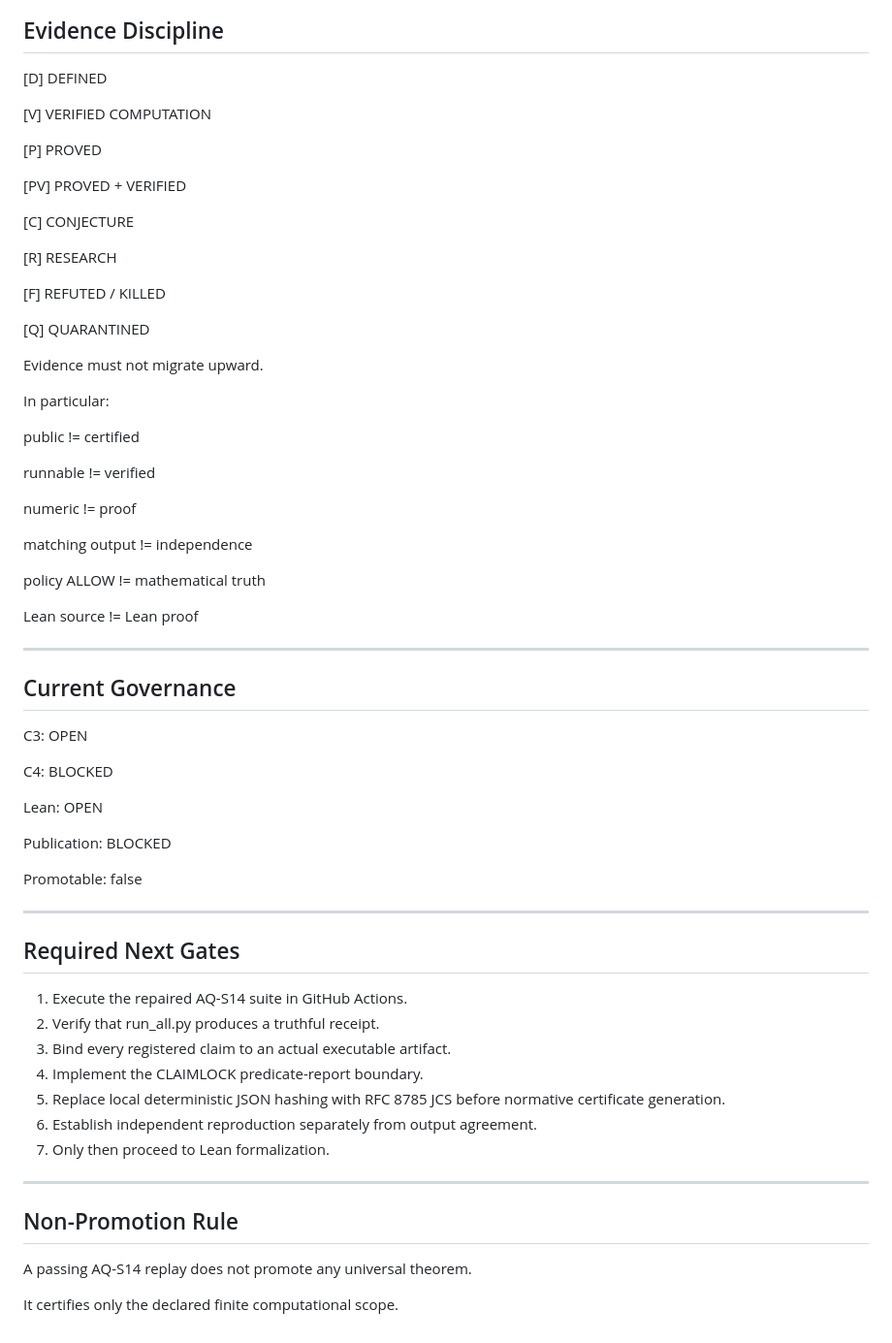
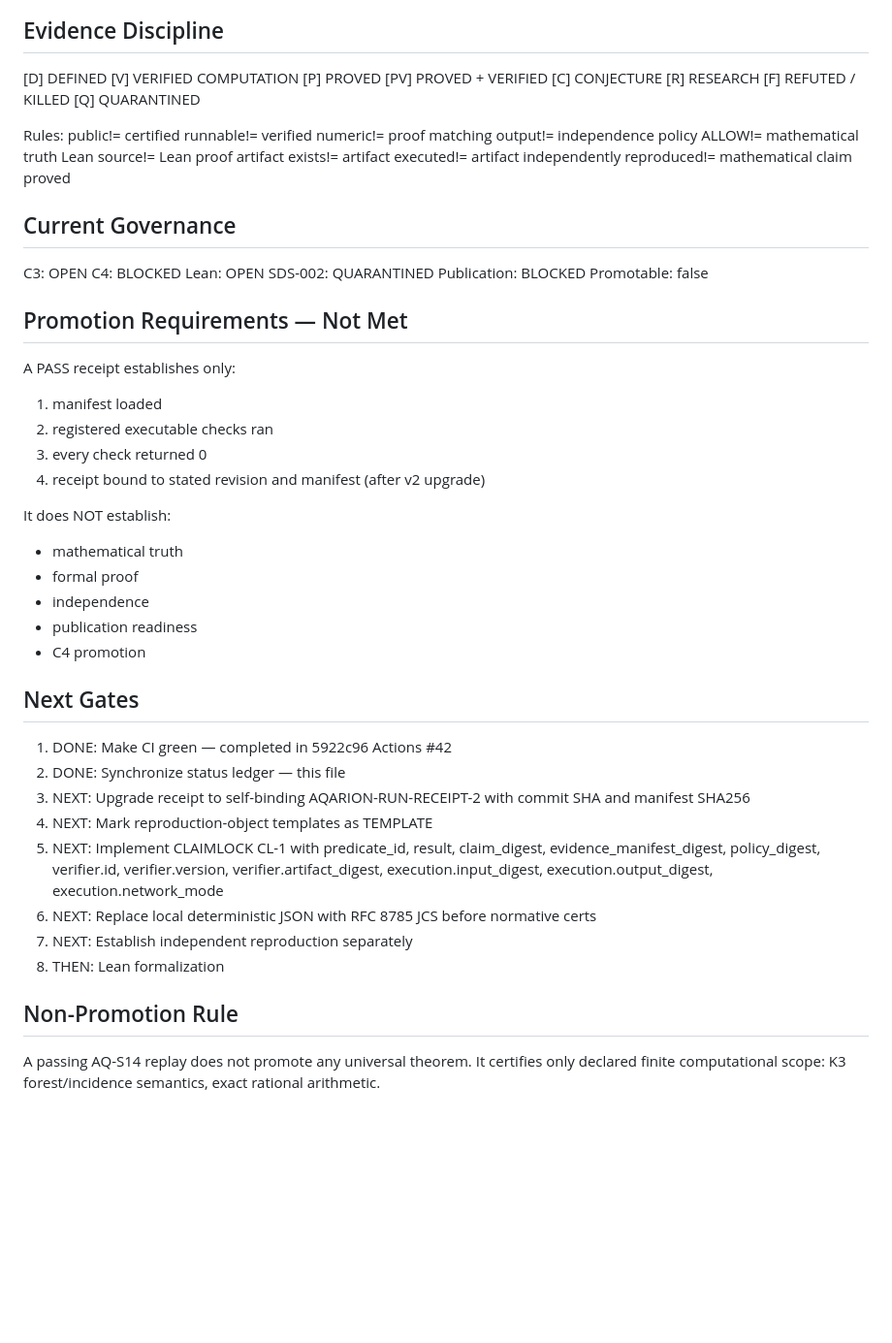
Before and after one commit to JASKSG9/Aqarion-Quantarion-AI, a Markdown page: docs/markdowns/status-ledger.md, the part around one of its changes. Shown at 97% size. Drawn GitHub-style; blank space fills up the shorter version.

```diff
--- a/docs/markdowns/status-ledger.md
+++ b/docs/markdowns/status-ledger.md
@@ -168,68 +111,58 @@ They do not establish the universal forest-kernel theorem.
 ## Evidence Discipline
 
 [D] DEFINED
-
 [V] VERIFIED COMPUTATION
-
 [P] PROVED
-
 [PV] PROVED + VERIFIED
-
 [C] CONJECTURE
-
 [R] RESEARCH
-
 [F] REFUTED / KILLED
-
 [Q] QUARANTINED
 
-Evidence must not migrate upward.
-
-In particular:
-
-public != certified
-
-runnable != verified
-
-numeric != proof
-
-matching output != independence
-
-policy ALLOW != mathematical truth
-
-Lean source != Lean proof
-
----
+Rules:
+public!= certified
+runnable!= verified
+numeric!= proof
+matching output!= independence
+policy ALLOW!= mathematical truth
+Lean source!= Lean proof
+artifact exists!= artifact executed!= artifact independently reproduced!= mathematical claim proved
 
 ## Current Governance
 
 C3: OPEN
-
 C4: BLOCKED
-
 Lean: OPEN
-
+SDS-002: QUARANTINED
 Publication: BLOCKED
-
 Promotable: false
 
----
+## Promotion Requirements — Not Met
 
-## Required Next Gates
+A PASS receipt establishes only:
+1. manifest loaded
+2. registered executable checks ran
+3. every check returned 0
+4. receipt bound to stated revision and manifest (after v2 upgrade)
 
-1. Execute the repaired AQ-S14 suite in GitHub Actions.
-2. Verify that run_all.py produces a truthful receipt.
-3. Bind every registered claim to an actual executable artifact.
-4. Implement the CLAIMLOCK predicate-report boundary.
-5. Replace local deterministic JSON hashing with RFC 8785 JCS before
-   normative certificate generation.
-6. Establish independent reproduction separately from output agreement.
-7. Only then proceed to Lean formalization.
+It does NOT establish:
+- mathematical truth
+- formal proof
+- independence
+- publication readiness
+- C4 promotion
 
----
+## Next Gates
+
+1. DONE: Make CI green — completed in 5922c96 Actions #42
+2. DONE: Synchronize status ledger — this file
+3. NEXT: Upgrade receipt to self-binding AQARION-RUN-RECEIPT-2 with commit SHA and manifest SHA256
+4. NEXT: Mark reproduction-object templates as TEMPLATE
+5. NEXT: Implement CLAIMLOCK CL-1 with predicate_id, result, claim_digest, evidence_manifest_digest, policy_digest, verifier.id, verifier.version, verifier.artifact_digest, execution.input_digest, execution.output_digest, execution.network_mode
+6. NEXT: Replace local deterministic JSON with RFC 8785 JCS before normative certs
+7. NEXT: Establish independent reproduction separately
+8. THEN: Lean formalization
 
 ## Non-Promotion Rule
 
-A passing AQ-S14 replay does not promote any universal theorem.
-
-It certifies only the declared finite computational scope.
+A passing AQ-S14 replay does not promote any universal theorem. It certifies only declared finite computational scope: K3 forest/incidence semantics, exact rational arithmetic.
```
Also changed, not shown: other parts of docs/markdowns/status-ledger.md (+77 -134 lines).
